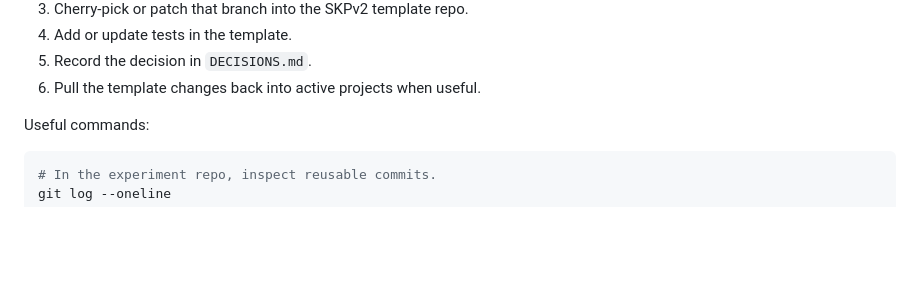
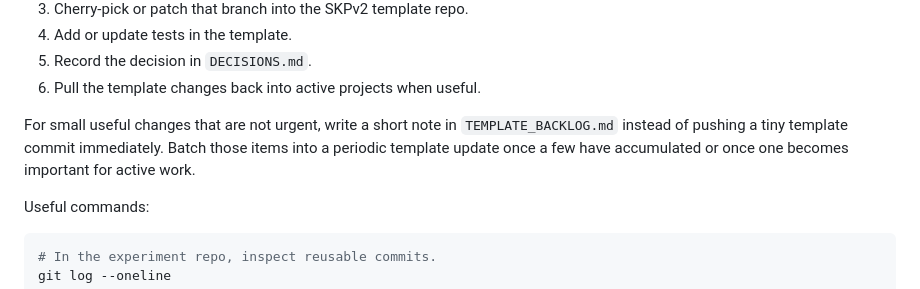
Before and after one commit to i-pan/ct-head-hemorrhage-detection, a Markdown page: README.md, the part around the change. GitHub-like rendering; blank space fills up the shorter version.

Commit message:
Add template backlog

```diff
--- a/README.md
+++ b/README.md
@@ -148,6 +148,11 @@ When you fix something reusable in a project:
 4. Add or update tests in the template.
 5. Record the decision in `DECISIONS.md`.
 6. Pull the template changes back into active projects when useful.
+
+For small useful changes that are not urgent, write a short note in
+`TEMPLATE_BACKLOG.md` instead of pushing a tiny template commit immediately.
+Batch those items into a periodic template update once a few have accumulated
+or once one becomes important for active work.
 
 Useful commands:
 
```
Also changed, not shown: DECISIONS.md (+1 -0 lines), TEMPLATE_BACKLOG.md (added, +35 -0 lines).
